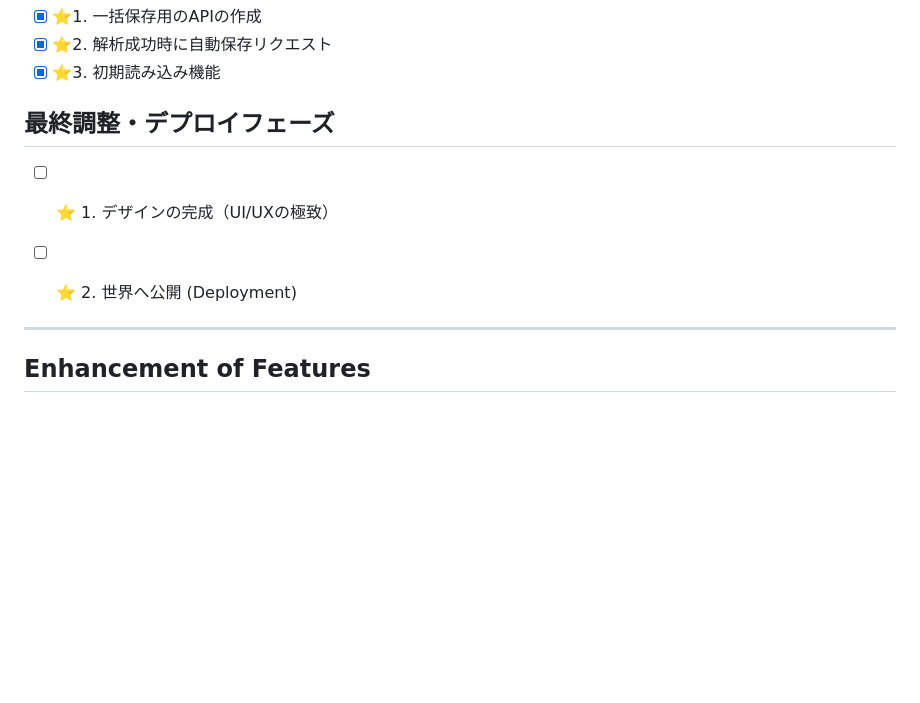
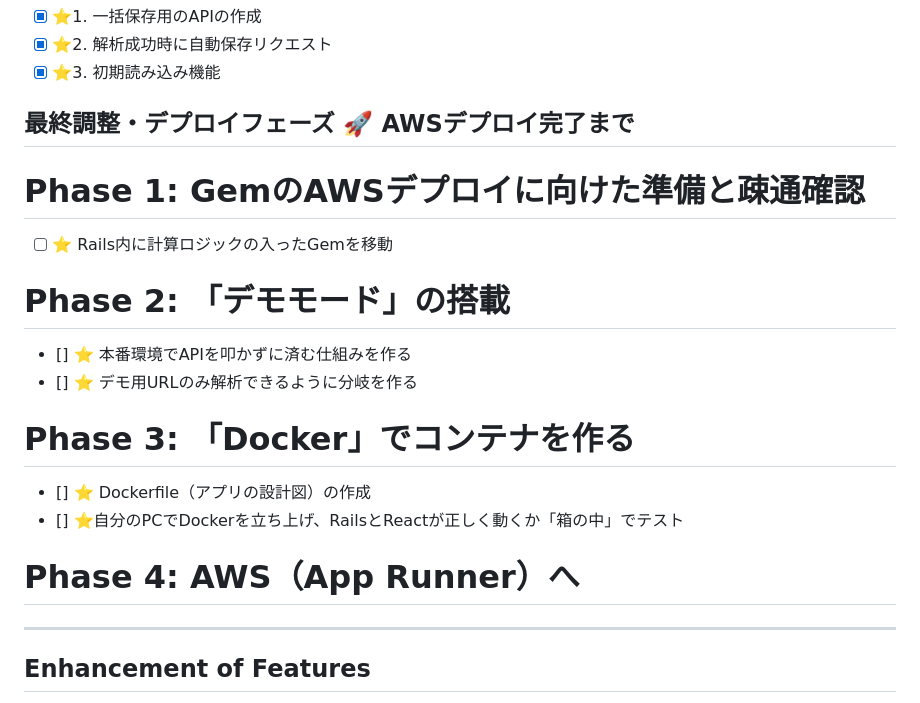
Before and after one commit to d-shiba-inu/impression_zombie_cleaner, a Markdown page: docs/roadmap.md, the part around the change. Drawn GitHub-style; blank space fills up the shorter version.

Commit message:
roadmapの更新

```diff
--- a/docs/roadmap.md
+++ b/docs/roadmap.md
@@ -69,11 +69,19 @@
  - [x] ⭐️2. 解析成功時に自動保存リクエスト
  - [x] ⭐️3. 初期読み込み機能
 
-## 最終調整・デプロイフェーズ
+## 最終調整・デプロイフェーズ 🚀 AWSデプロイ完了まで
+# Phase 1: GemのAWSデプロイに向けた準備と疎通確認
+ - [ ] ⭐️ Rails内に計算ロジックの入ったGemを移動
 
-- [ ] ⭐️ 1. デザインの完成（UI/UXの極致）
+# Phase 2: 「デモモード」の搭載
+ - [] ⭐️ 本番環境でAPIを叩かずに済む仕組みを作る
+ - [] ⭐️ デモ用URLのみ解析できるように分岐を作る
 
-- [ ] ⭐️ 2. 世界へ公開 (Deployment)
+# Phase 3: 「Docker」でコンテナを作る
+ - [] ⭐️ Dockerfile（アプリの設計図）の作成
+ - [] ⭐️自分のPCでDockerを立ち上げ、RailsとReactが正しく動くか「箱の中」でテスト
+
+# Phase 4: AWS（App Runner）へ
 
 ---
 Enhancement of Features
```
